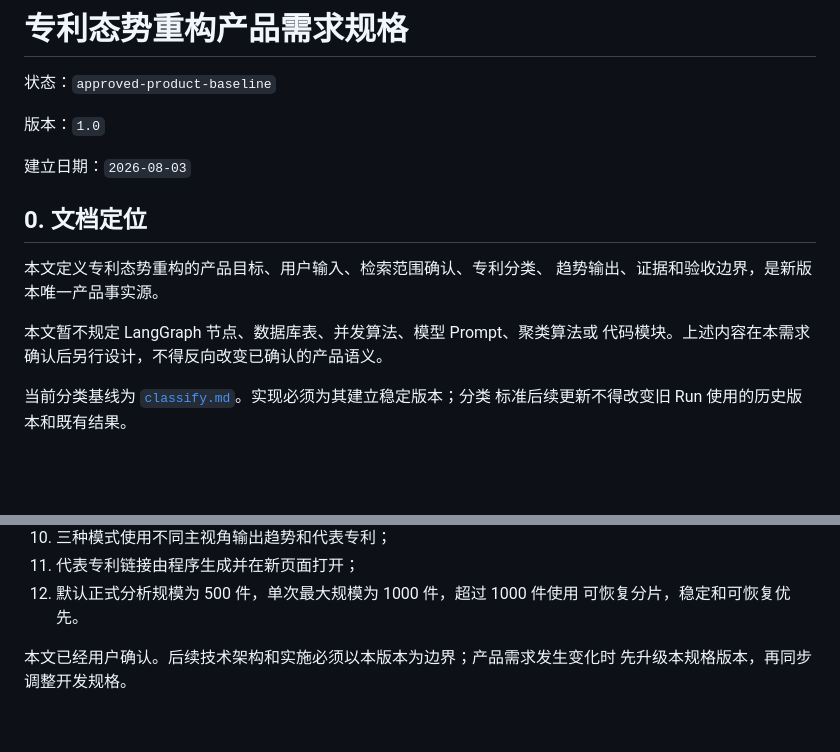
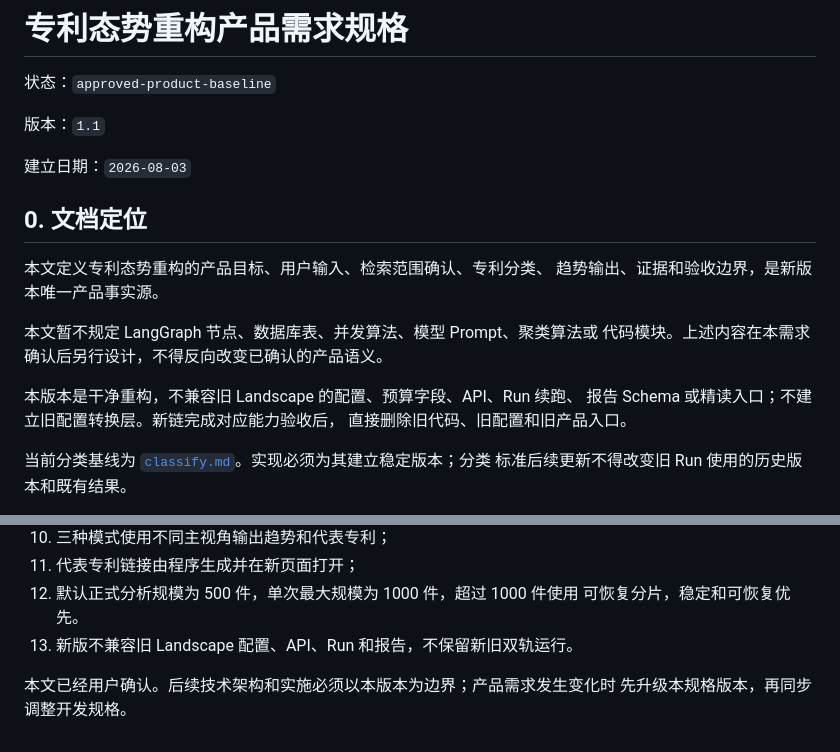
Before and after one commit to BeingOK3/AIFPatent, a Markdown page: development/landscape/spec.md, 2 parts joined by grey strips. GitHub-like rendering; blank space fills up the shorter version.

```diff
--- a/development/landscape/spec.md
+++ b/development/landscape/spec.md
@@ -2,7 +2,7 @@
 
 状态：`approved-product-baseline`
 
-版本：`1.0`
+版本：`1.1`
 
 建立日期：`2026-08-03`
 
@@ -13,6 +13,10 @@
 
 本文暂不规定 LangGraph 节点、数据库表、并发算法、模型 Prompt、聚类算法或
 代码模块。上述内容在本需求确认后另行设计，不得反向改变已确认的产品语义。
+
+本版本是干净重构，不兼容旧 Landscape 的配置、预算字段、API、Run 续跑、
+报告 Schema 或精读入口；不建立旧配置转换层。新链完成对应能力验收后，
+直接删除旧代码、旧配置和旧产品入口。
 
 当前分类基线为 [`classify.md`](classify.md)。实现必须为其建立稳定版本；分类
 标准后续更新不得改变旧 Run 使用的历史版本和既有结果。
@@ -503,6 +507,7 @@ Provider 返回的原始申请人名称。规范化只用于合并可以确认
 11. 代表专利链接由程序生成并在新页面打开；
 12. 默认正式分析规模为 500 件，单次最大规模为 1000 件，超过 1000 件使用
     可恢复分片，稳定和可恢复优先。
+13. 新版不兼容旧 Landscape 配置、API、Run 和报告，不保留新旧双轨运行。
 
 本文已经用户确认。后续技术架构和实施必须以本版本为边界；产品需求发生变化时
 先升级本规格版本，再同步调整开发规格。
```
Also changed, not shown: development/landscape/development.md (+13 -5 lines).
